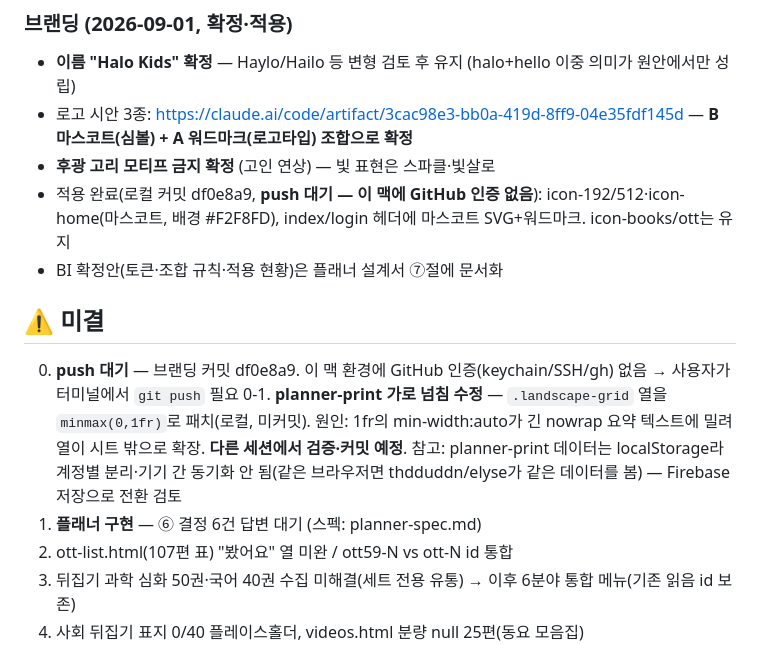
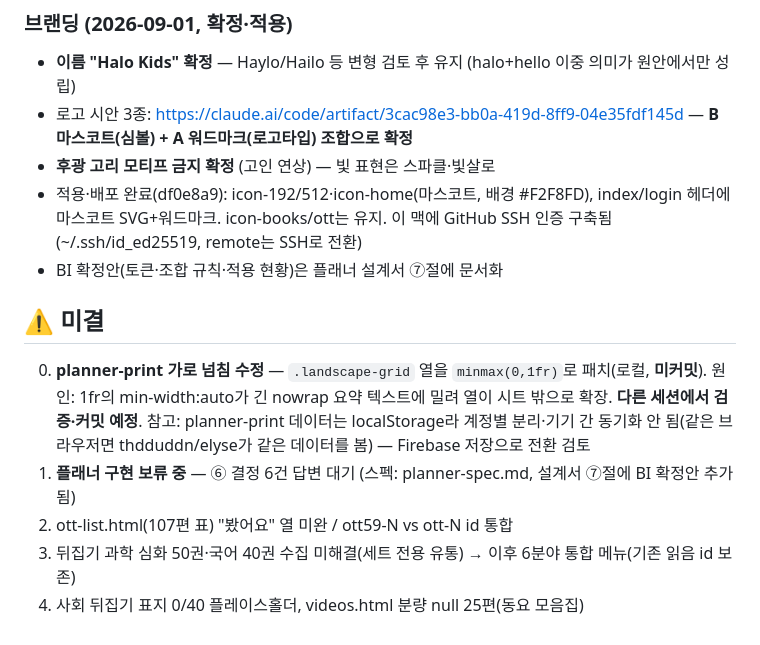
Before and after one commit to withcolours/halo-kids, a Markdown page: docs/STATUS.md, the part around the change. Rendered like a GitHub page.

Commit message:
STATUS 갱신: 브랜딩 배포 완료·SSH 인증 구축, 플래너 보류 표기
Co-Authored-By: Claude Fable 5 <noreply@anthropic.com>

```diff
--- a/docs/STATUS.md
+++ b/docs/STATUS.md
@@ -20,13 +20,12 @@
 - **이름 "Halo Kids" 확정** — Haylo/Hailo 등 변형 검토 후 유지 (halo+hello 이중 의미가 원안에서만 성립)
 - 로고 시안 3종: https://claude.ai/code/artifact/3cac98e3-bb0a-419d-8ff9-04e35fdf145d — **B 마스코트(심볼) + A 워드마크(로고타입) 조합으로 확정**
 - **후광 고리 모티프 금지 확정** (고인 연상) — 빛 표현은 스파클·빛살로
-- 적용 완료(로컬 커밋 df0e8a9, **push 대기 — 이 맥에 GitHub 인증 없음**): icon-192/512·icon-home(마스코트, 배경 #F2F8FD), index/login 헤더에 마스코트 SVG+워드마크. icon-books/ott는 유지
+- 적용·배포 완료(df0e8a9): icon-192/512·icon-home(마스코트, 배경 #F2F8FD), index/login 헤더에 마스코트 SVG+워드마크. icon-books/ott는 유지. 이 맥에 GitHub SSH 인증 구축됨(~/.ssh/id_ed25519, remote는 SSH로 전환)
 - BI 확정안(토큰·조합 규칙·적용 현황)은 플래너 설계서 ⑦절에 문서화
 
 ## ⚠️ 미결
-0. **push 대기** — 브랜딩 커밋 df0e8a9. 이 맥 환경에 GitHub 인증(keychain/SSH/gh) 없음 → 사용자가 터미널에서 `git push` 필요
-0-1. **planner-print 가로 넘침 수정** — `.landscape-grid` 열을 `minmax(0,1fr)`로 패치(로컬, 미커밋). 원인: 1fr의 min-width:auto가 긴 nowrap 요약 텍스트에 밀려 열이 시트 밖으로 확장. **다른 세션에서 검증·커밋 예정**. 참고: planner-print 데이터는 localStorage라 계정별 분리·기기 간 동기화 안 됨(같은 브라우저면 thdduddn/elyse가 같은 데이터를 봄) — Firebase 저장으로 전환 검토
-1. **플래너 구현** — ⑥ 결정 6건 답변 대기 (스펙: planner-spec.md)
+0. **planner-print 가로 넘침 수정** — `.landscape-grid` 열을 `minmax(0,1fr)`로 패치(로컬, **미커밋**). 원인: 1fr의 min-width:auto가 긴 nowrap 요약 텍스트에 밀려 열이 시트 밖으로 확장. **다른 세션에서 검증·커밋 예정**. 참고: planner-print 데이터는 localStorage라 계정별 분리·기기 간 동기화 안 됨(같은 브라우저면 thdduddn/elyse가 같은 데이터를 봄) — Firebase 저장으로 전환 검토
+1. **플래너 구현 보류 중** — ⑥ 결정 6건 답변 대기 (스펙: planner-spec.md, 설계서 ⑦절에 BI 확정안 추가됨)
 3. ott-list.html(107편 표) "봤어요" 열 미완 / ott59-N vs ott-N id 통합
 4. 뒤집기 과학 심화 50권·국어 40권 수집 미해결(세트 전용 유통) → 이후 6분야 통합 메뉴(기존 읽음 id 보존)
 5. 사회 뒤집기 표지 0/40 플레이스홀더, videos.html 분량 null 25편(동요 모음집)
```
